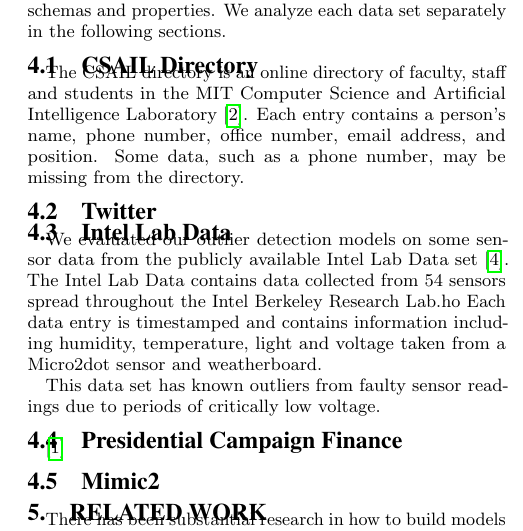
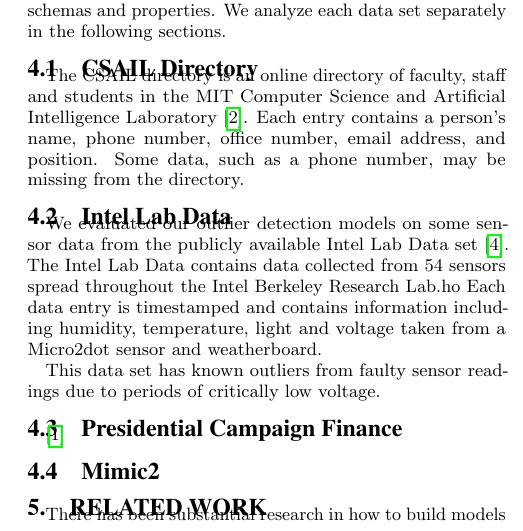
Before and after one commit to cpitclaudel/dBoost, a LaTeX document (paper/paper.tex): part of one column of page 3 of 3, cut so that both start at the same text. Compiled offline with pdfLaTeX.

Commit message:
removed Twitter subsection

```diff
--- a/paper/paper.tex
+++ b/paper/paper.tex
@@ -125,8 +125,6 @@
 \label{sec:csail}
 \input{csail}
 
-\subsection{Twitter}
-
 \subsection{Intel Lab Data}
 \label{sec:intel}
 \input{intel}
```
